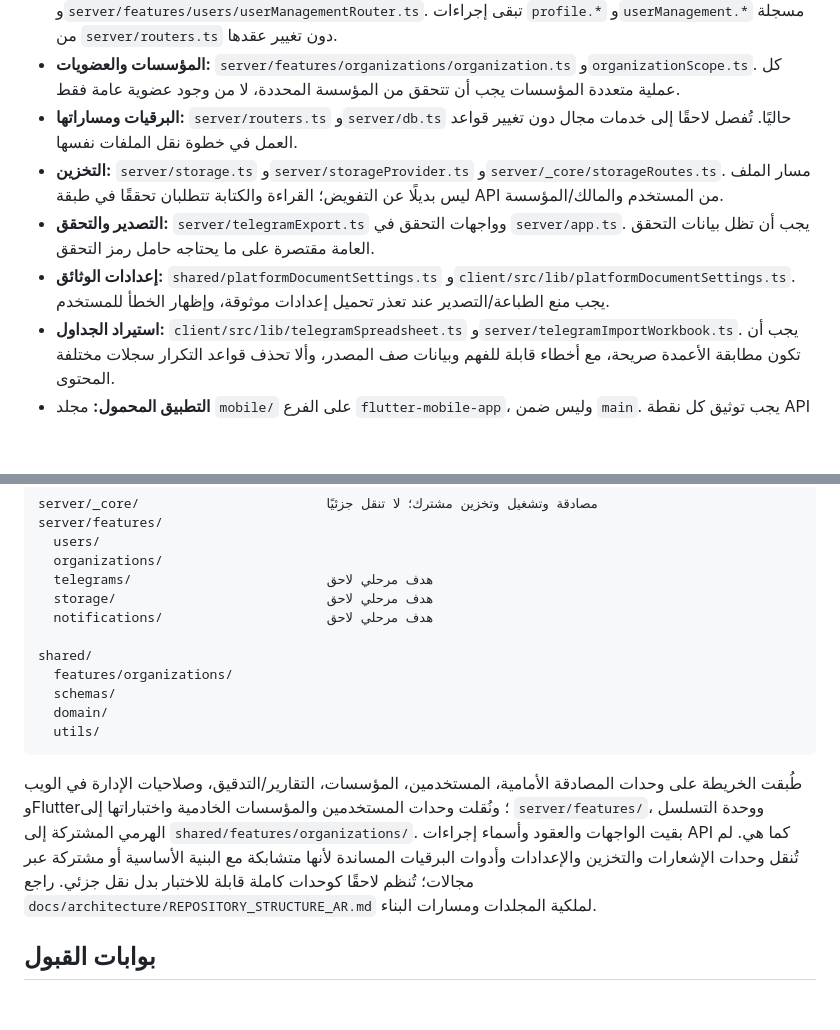
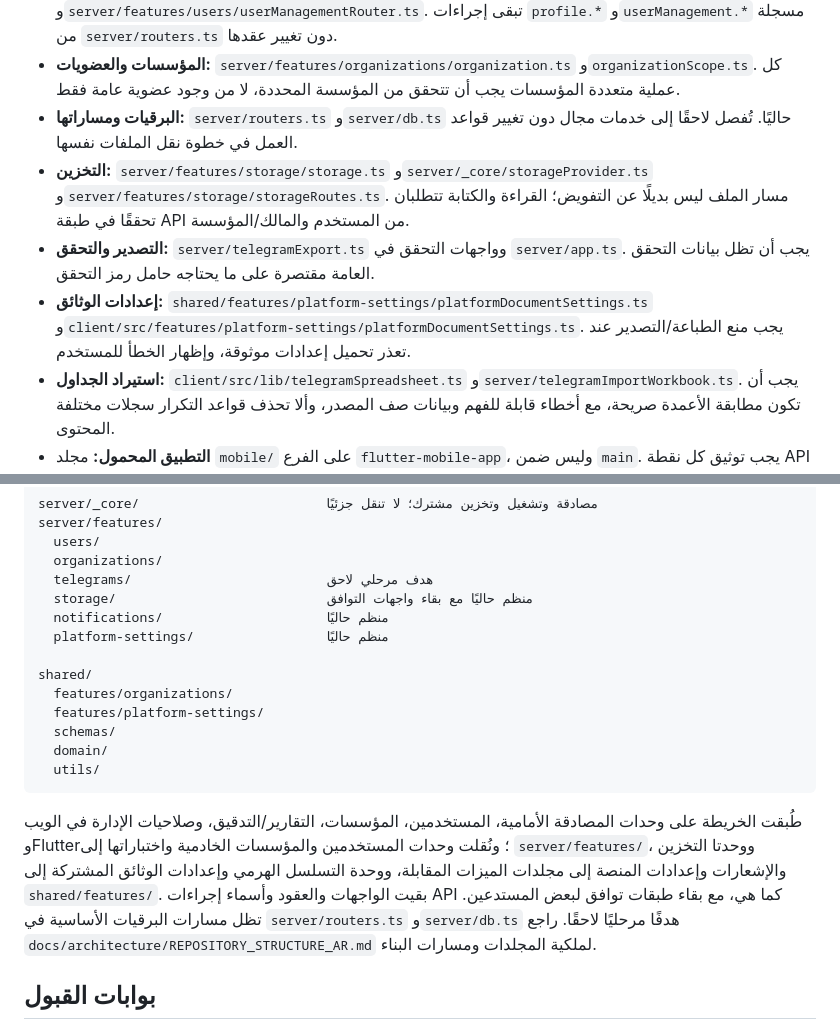
Before and after one commit to AbuNizar963/police-telegrams-platform, a Markdown page: docs/architecture/BOUNDARIES.md, 2 parts joined by grey strips. GitHub-like rendering; blank space fills up the shorter version.

Commit message:
docs: sync architecture paths with feature modules
Update architecture documentation to reflect the current storage, notification, and platform-settings module locations without changing runtime behavior.

Co-authored-by: Manus <dev-agent@manus.ai>

````diff
--- a/docs/architecture/BOUNDARIES.md
+++ b/docs/architecture/BOUNDARIES.md
@@ -10,9 +10,9 @@
 - **المستخدمون:** `server/features/users/profileRouter.ts` و`server/features/users/userManagementRouter.ts`. تبقى إجراءات `profile.*` و`userManagement.*` مسجلة من `server/routers.ts` دون تغيير عقدها.
 - **المؤسسات والعضويات:** `server/features/organizations/organization.ts` و`organizationScope.ts`. كل عملية متعددة المؤسسات يجب أن تتحقق من المؤسسة المحددة، لا من وجود عضوية عامة فقط.
 - **البرقيات ومساراتها:** `server/routers.ts` و`server/db.ts` حاليًا. تُفصل لاحقًا إلى خدمات مجال دون تغيير قواعد العمل في خطوة نقل الملفات نفسها.
-- **التخزين:** `server/storage.ts` و`server/storageProvider.ts` و`server/_core/storageRoutes.ts`. مسار الملف ليس بديلًا عن التفويض؛ القراءة والكتابة تتطلبان تحققًا في طبقة API من المستخدم والمالك/المؤسسة.
+- **التخزين:** `server/features/storage/storage.ts` و`server/_core/storageProvider.ts` و`server/features/storage/storageRoutes.ts`. مسار الملف ليس بديلًا عن التفويض؛ القراءة والكتابة تتطلبان تحققًا في طبقة API من المستخدم والمالك/المؤسسة.
 - **التصدير والتحقق:** `server/telegramExport.ts` وواجهات التحقق في `server/app.ts`. يجب أن تظل بيانات التحقق العامة مقتصرة على ما يحتاجه حامل رمز التحقق.
-- **إعدادات الوثائق:** `shared/platformDocumentSettings.ts` و`client/src/lib/platformDocumentSettings.ts`. يجب منع الطباعة/التصدير عند تعذر تحميل إعدادات موثوقة، وإظهار الخطأ للمستخدم.
+- **إعدادات الوثائق:** `shared/features/platform-settings/platformDocumentSettings.ts` و`client/src/features/platform-settings/platformDocumentSettings.ts`. يجب منع الطباعة/التصدير عند تعذر تحميل إعدادات موثوقة، وإظهار الخطأ للمستخدم.
 - **استيراد الجداول:** `client/src/lib/telegramSpreadsheet.ts` و`server/telegramImportWorkbook.ts`. يجب أن تكون مطابقة الأعمدة صريحة، مع أخطاء قابلة للفهم وبيانات صف المصدر، وألا تحذف قواعد التكرار سجلات مختلفة المحتوى.
 - **التطبيق المحمول:** مجلد `mobile/` على الفرع `flutter-mobile-app`، وليس ضمن `main`. يجب توثيق كل نقطة API يستخدمها التطبيق وإضافة اختبار عقد على فرع الهاتف قبل تغيير شكل الطلب أو الاستجابة.
 
@@ -48,17 +48,19 @@ server/features/
   users/
   organizations/
   telegrams/                         هدف مرحلي لاحق
-  storage/                           هدف مرحلي لاحق
-  notifications/                     هدف مرحلي لاحق
+  storage/                           منظم حاليًا مع بقاء واجهات التوافق
+  notifications/                     منظم حاليًا
+  platform-settings/                 منظم حاليًا
 
 shared/
   features/organizations/
+  features/platform-settings/
   schemas/
   domain/
   utils/
 ```
 
-طُبقت الخريطة على وحدات المصادقة الأمامية، المستخدمين، المؤسسات، التقارير/التدقيق، وصلاحيات الإدارة في الويب وFlutter؛ ونُقلت وحدات المستخدمين والمؤسسات الخادمية واختباراتها إلى `server/features/`، ووحدة التسلسل الهرمي المشتركة إلى `shared/features/organizations/`. بقيت الواجهات والعقود وأسماء إجراءات API كما هي. لم تُنقل وحدات الإشعارات والتخزين والإعدادات وأدوات البرقيات المساندة لأنها متشابكة مع البنية الأساسية أو مشتركة عبر مجالات؛ تُنظم لاحقًا كوحدات كاملة قابلة للاختبار بدل نقل جزئي. راجع `docs/architecture/REPOSITORY_STRUCTURE_AR.md` لملكية المجلدات ومسارات البناء.
+طُبقت الخريطة على وحدات المصادقة الأمامية، المستخدمين، المؤسسات، التقارير/التدقيق، وصلاحيات الإدارة في الويب وFlutter؛ ونُقلت وحدات المستخدمين والمؤسسات الخادمية واختباراتها إلى `server/features/`، ووحدتا التخزين والإشعارات وإعدادات المنصة إلى مجلدات الميزات المقابلة، ووحدة التسلسل الهرمي وإعدادات الوثائق المشتركة إلى `shared/features/`. بقيت الواجهات والعقود وأسماء إجراءات API كما هي، مع بقاء طبقات توافق لبعض المستدعين. تظل مسارات البرقيات الأساسية في `server/routers.ts` و`server/db.ts` هدفًا مرحليًا لاحقًا. راجع `docs/architecture/REPOSITORY_STRUCTURE_AR.md` لملكية المجلدات ومسارات البناء.
 
 ## بوابات القبول
 
````
Also changed, not shown: docs/architecture/REPOSITORY_STRUCTURE_AR.md (+6 -2 lines).
